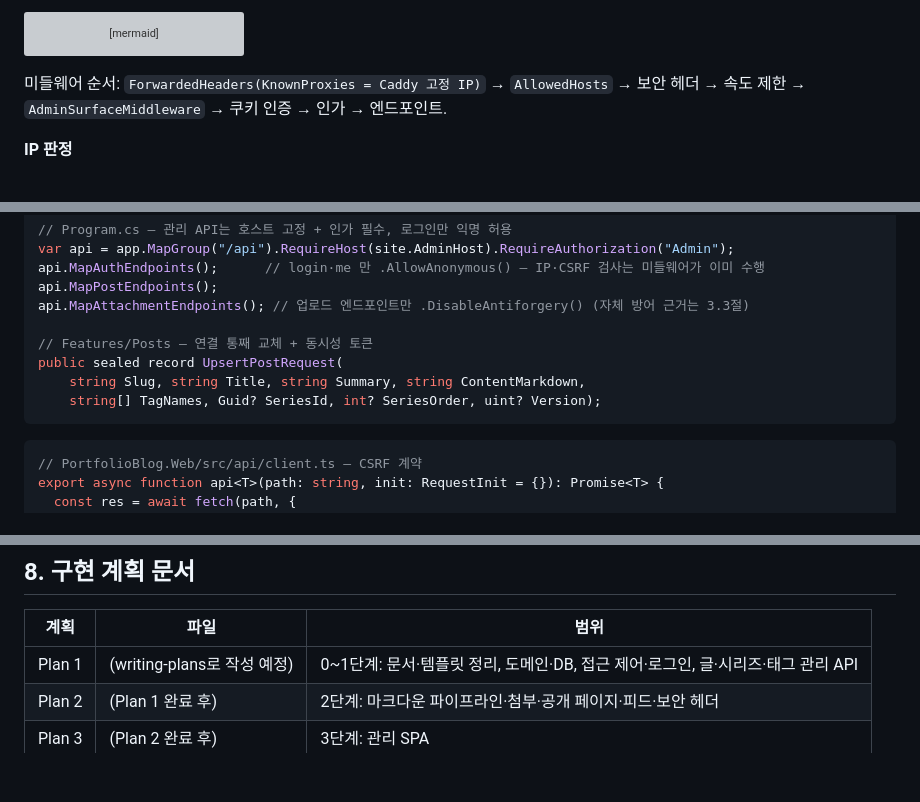
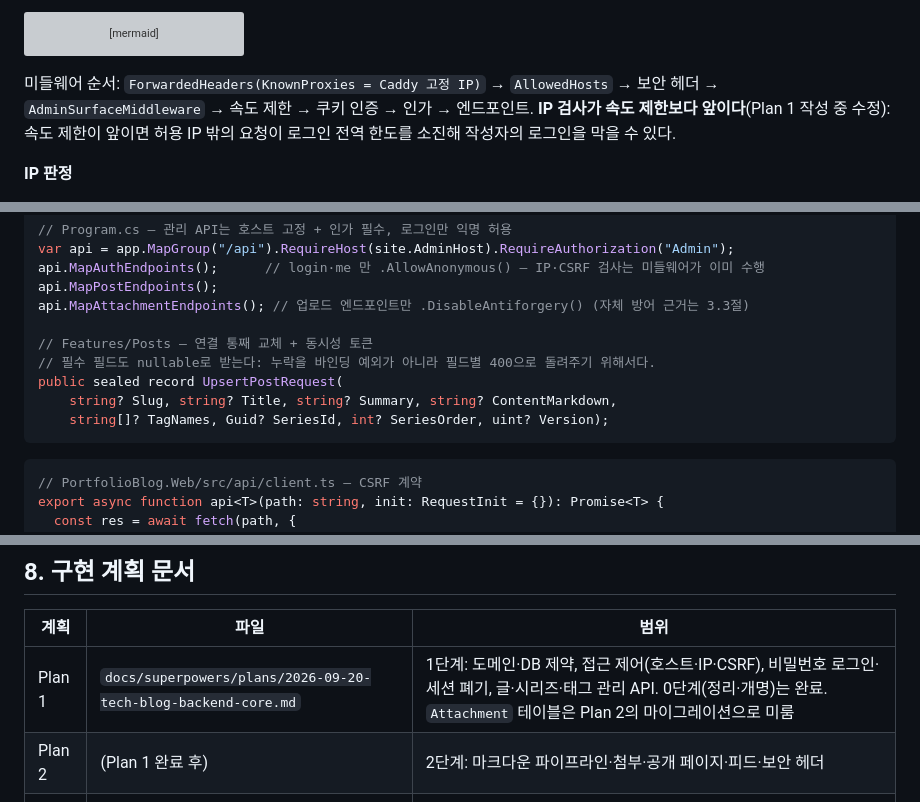
Before and after one commit to BerryBless/WebProject, a Markdown page: plan/tech_blog_0920.md, 3 parts joined by grey strips. GitHub-like rendering; blank space fills up the shorter version; grey boxes are pictures that could not be loaded.

Commit message:
문서: 기술 블로그 1단계(접근 제어·로그인·관리 API) 구현 계획 작성
- 승인된 스펙을 TDD 단계별 작업 7개로 분해(도메인·DB 제약 → CIDR → 관리 표면 미들웨어 → 로그인·세션 폐기 → 글 → 시리즈 → 태그·접근 매트릭스)
- 위험한 가정(내장 PasswordHasher, xmin 매핑, CHECK DDL, 속도 제한 체인)은 스파이크로 사전 확인
- 계획 중 발견한 결함을 스펙에 반영: IP 검사를 속도 제한보다 앞으로(외부 요청의 로그인 한도 소진 방지)
- 테스트용 비밀번호 상수는 스캐너 허용 표기(dummy)로 명시

Co-Authored-By: Claude Fable 5.1 <noreply@anthropic.com>

````diff
--- a/plan/tech_blog_0920.md
+++ b/plan/tech_blog_0920.md
@@ -271,7 +271,7 @@ flowchart TD
     C -->|"예"| E["바인딩 → 엔드포인트"]
 ```
 
-미들웨어 순서: `ForwardedHeaders(KnownProxies = Caddy 고정 IP)` → `AllowedHosts` → 보안 헤더 → 속도 제한 → `AdminSurfaceMiddleware` → 쿠키 인증 → 인가 → 엔드포인트.
+미들웨어 순서: `ForwardedHeaders(KnownProxies = Caddy 고정 IP)` → `AllowedHosts` → 보안 헤더 → `AdminSurfaceMiddleware` → 속도 제한 → 쿠키 인증 → 인가 → 엔드포인트. **IP 검사가 속도 제한보다 앞이다**(Plan 1 작성 중 수정): 속도 제한이 앞이면 허용 IP 밖의 요청이 로그인 전역 한도를 소진해 작성자의 로그인을 막을 수 있다.
 
 **IP 판정**
 - 관리자 허용 목록(`ADMIN_ALLOWED_CIDRS`, 공백 구분)과 신뢰 프록시(`TRUSTED_PROXY_IP`)는 별도 설정이다. Caddy 주소를 허용 목록에 넣는 우회 운영은 금지한다.
@@ -549,9 +549,10 @@ api.MapPostEndpoints();
 api.MapAttachmentEndpoints(); // 업로드 엔드포인트만 .DisableAntiforgery() (자체 방어 근거는 3.3절)
 
 // Features/Posts — 연결 통째 교체 + 동시성 토큰
+// 필수 필드도 nullable로 받는다: 누락을 바인딩 예외가 아니라 필드별 400으로 돌려주기 위해서다.
 public sealed record UpsertPostRequest(
-    string Slug, string Title, string Summary, string ContentMarkdown,
-    string[] TagNames, Guid? SeriesId, int? SeriesOrder, uint? Version);
+    string? Slug, string? Title, string? Summary, string? ContentMarkdown,
+    string[]? TagNames, Guid? SeriesId, int? SeriesOrder, uint? Version);
 ```
 
 ```ts
@@ -615,7 +616,7 @@ cd deploy; docker compose up --build -d; curl -f http://localhost/health
 
 | 계획 | 파일 | 범위 |
 |---|---|---|
-| Plan 1 | (writing-plans로 작성 예정) | 0~1단계: 문서·템플릿 정리, 도메인·DB, 접근 제어·로그인, 글·시리즈·태그 관리 API |
+| Plan 1 | `docs/superpowers/plans/2026-09-20-tech-blog-backend-core.md` | 1단계: 도메인·DB 제약, 접근 제어(호스트·IP·CSRF), 비밀번호 로그인·세션 폐기, 글·시리즈·태그 관리 API. 0단계(정리·개명)는 완료. `Attachment` 테이블은 Plan 2의 마이그레이션으로 미룸 |
 | Plan 2 | (Plan 1 완료 후) | 2단계: 마크다운 파이프라인·첨부·공개 페이지·피드·보안 헤더 |
 | Plan 3 | (Plan 2 완료 후) | 3단계: 관리 SPA |
 | Plan 4 | (Plan 3 완료 후) | 4단계: Docker·Caddy·CI·운영 절차 |
````
Also changed, not shown: 2 other files.
